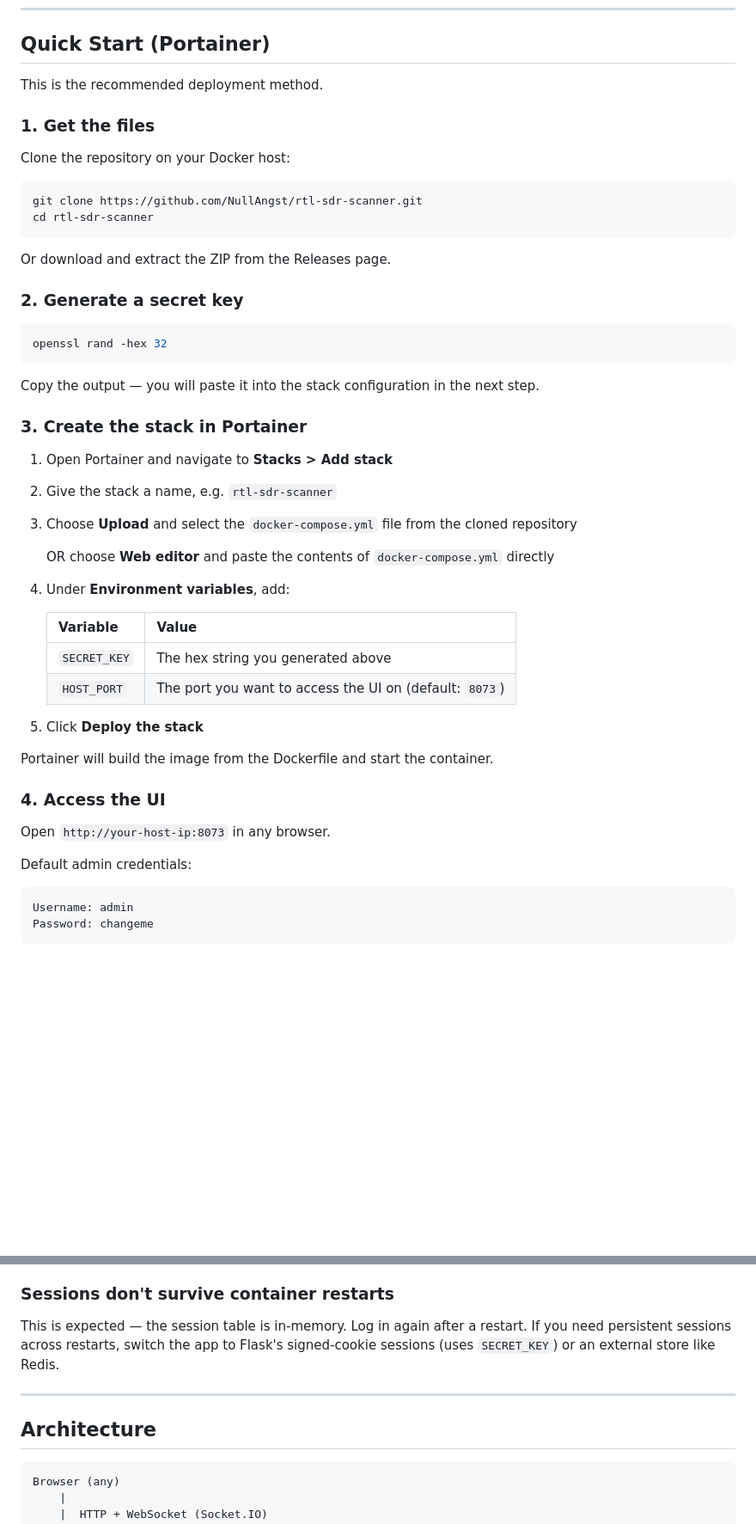
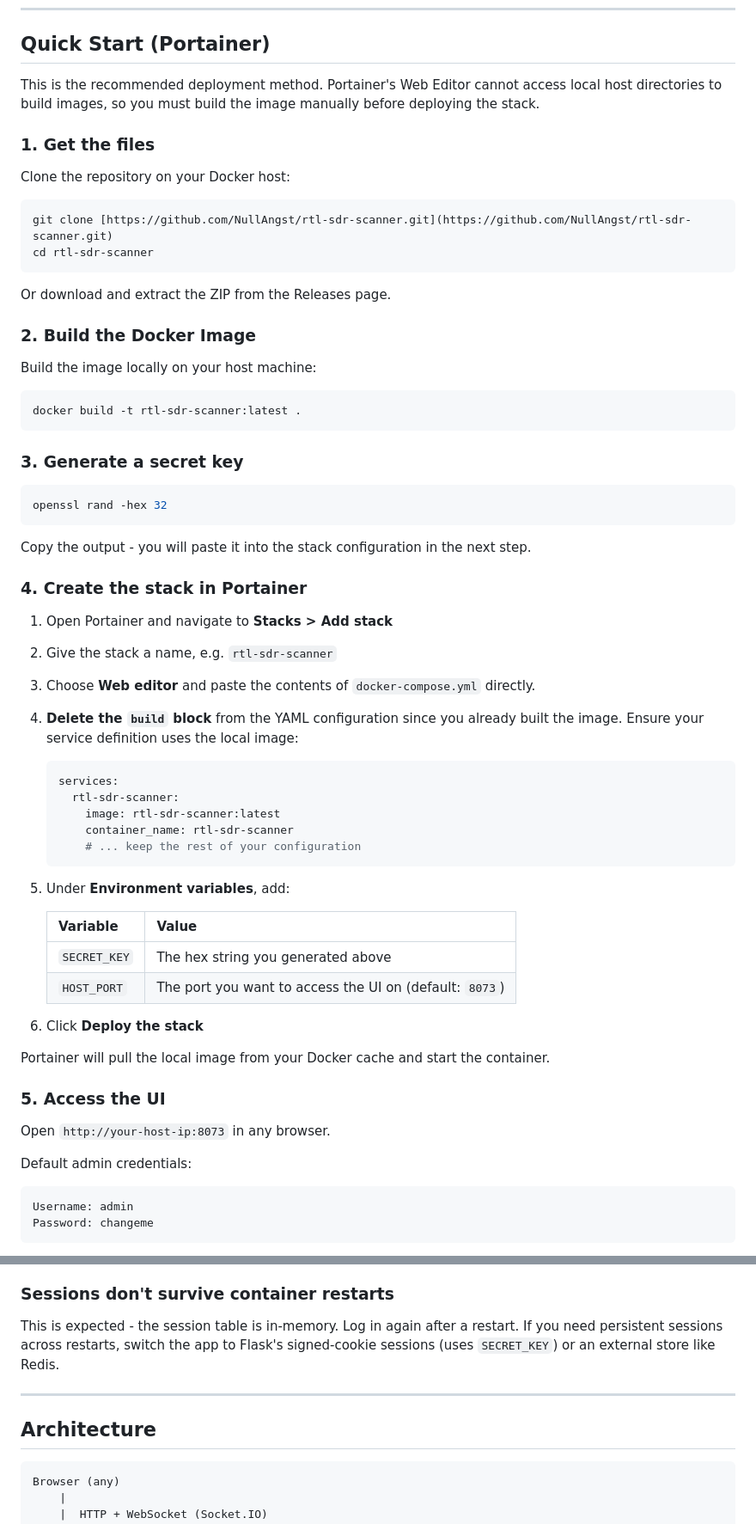
Before and after one commit to NullAngst/rtl-sdr-scanner, a Markdown page: README.md, 2 parts joined by grey strips. Shown at 86% size. Rendered like a GitHub page; blank space fills up the shorter version.

Commit message:
Fix formatting and improve README clarity

````diff
--- a/README.md
+++ b/README.md
@@ -40,53 +34,66 @@ The dongle must be plugged in **before** the container starts. If you plug it in
 
 ## Quick Start (Portainer)
 
-This is the recommended deployment method.
+This is the recommended deployment method. Portainer's Web Editor cannot access local host directories to build images, so you must build the image manually before deploying the stack.
 
 ### 1. Get the files
 
 Clone the repository on your Docker host:
 
 ```bash
-git clone https://github.com/NullAngst/rtl-sdr-scanner.git
+git clone [https://github.com/NullAngst/rtl-sdr-scanner.git](https://github.com/NullAngst/rtl-sdr-scanner.git)
 cd rtl-sdr-scanner
 ```
 
 Or download and extract the ZIP from the Releases page.
 
-### 2. Generate a secret key
+### 2. Build the Docker Image
+
+Build the image locally on your host machine:
+
+```bash
+docker build -t rtl-sdr-scanner:latest .
+```
+
+### 3. Generate a secret key
 
 ```bash
 openssl rand -hex 32
 ```
 
-Copy the output — you will paste it into the stack configuration in the next step.
+Copy the output - you will paste it into the stack configuration in the next step.
 
-### 3. Create the stack in Portainer
+### 4. Create the stack in Portainer
 
 1. Open Portainer and navigate to **Stacks > Add stack**
 2. Give the stack a name, e.g. `rtl-sdr-scanner`
-3. Choose **Upload** and select the `docker-compose.yml` file from the cloned repository
-
-   OR choose **Web editor** and paste the contents of `docker-compose.yml` directly
-
-4. Under **Environment variables**, add:
+3. Choose **Web editor** and paste the contents of `docker-compose.yml` directly.
+4. **Delete the `build` block** from the YAML configuration since you already built the image. Ensure your service definition uses the local image:
+   ```yaml
+   services:
+     rtl-sdr-scanner:
+       image: rtl-sdr-scanner:latest
+       container_name: rtl-sdr-scanner
+       # ... keep the rest of your configuration
+   ```
+5. Under **Environment variables**, add:
 
    | Variable | Value |
    |---|---|
    | `SECRET_KEY` | The hex string you generated above |
    | `HOST_PORT` | The port you want to access the UI on (default: `8073`) |
 
-5. Click **Deploy the stack**
+6. Click **Deploy the stack**
 
-Portainer will build the image from the Dockerfile and start the container.
+Portainer will pull the local image from your Docker cache and start the container.
 
-### 4. Access the UI
+### 5. Access the UI
 
 Open `http://your-host-ip:8073` in any browser.
 
 Default admin credentials:
 
-```
+```text
 Username: admin
 Password: changeme
 ```
@@ -237,13 +244,13 @@ Adjust **Squelch** and **Dwell Time** in the Settings panel:
 
 ### Sessions don't survive container restarts
 
-This is expected — the session table is in-memory. Log in again after a restart. If you need persistent sessions across restarts, switch the app to Flask's signed-cookie sessions (uses `SECRET_KEY`) or an external store like Redis.
+This is expected - the session table is in-memory. Log in again after a restart. If you need persistent sessions across restarts, switch the app to Flask's signed-cookie sessions (uses `SECRET_KEY`) or an external store like Redis.
 
 ---
 
 ## Architecture
 
-```
+```text
 Browser (any)
     |
     |  HTTP + WebSocket (Socket.IO)
````
Also changed, not shown: other parts of README.md (+19 -25 lines).
